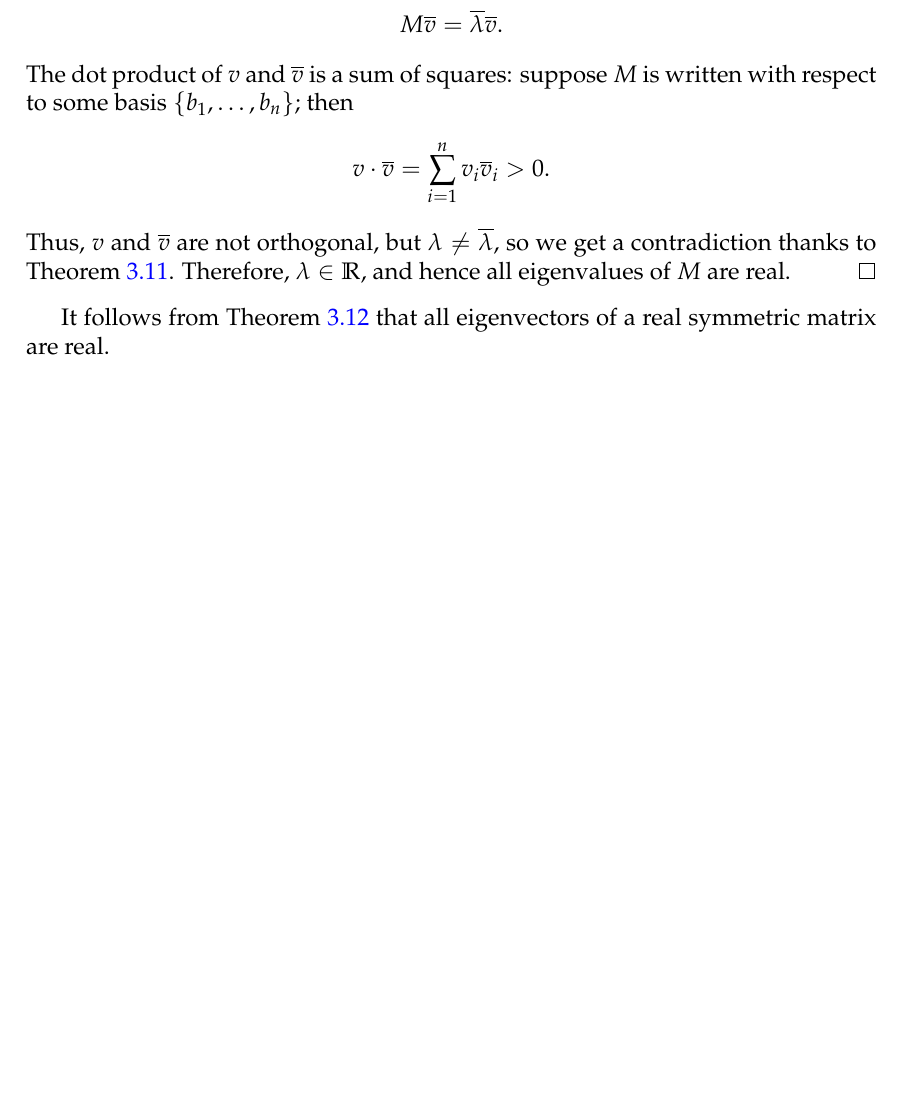
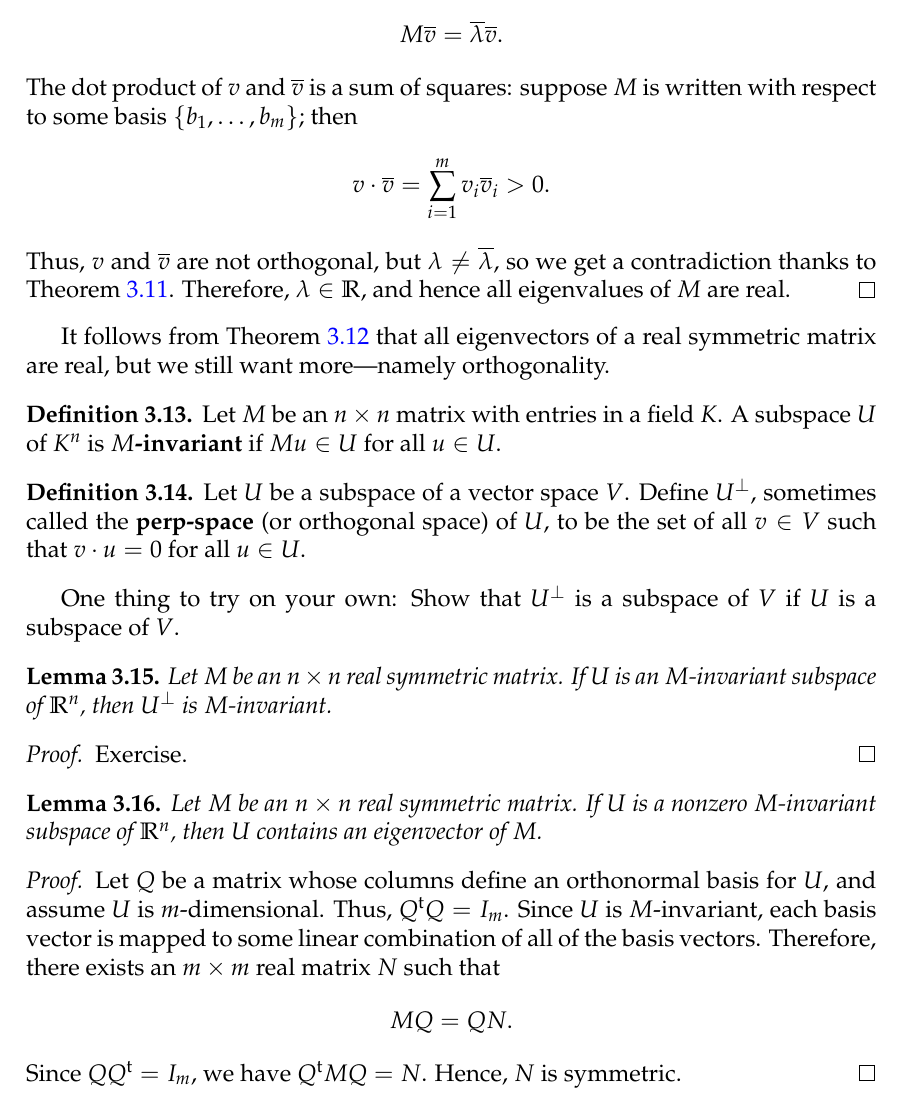
Before and after one commit to joshmaglione/CS4102-Notes, a LaTeX document (Notes/LectureNotes.tex): part of page 20 of 22, cut so that both start at the same text, the shorter picture padded with empty space. Compiled offline with pdfLaTeX.

Commit message:
Updated notes

```diff
--- a/Notes/LectureNotes.tex
+++ b/Notes/LectureNotes.tex
@@ -1375,9 +1375,9 @@ If $z\in \C$, then $\overline{z} = z$ if and only if $z\in \R$.
 		M \overline{v} = \overline{\lambda} \overline{v}.
 	\]
 	The dot product of $v$ and $\overline{v}$ is a sum of squares: suppose $M$
-	is written with respect to some basis $\{b_1, \dots, b_n\}$; then
+	is written with respect to some basis $\{b_1, \dots, b_m\}$; then
 	\begin{align*}
-		v \cdot \overline{v} &= \sum_{i=1}^n v_i\overline{v}_i > 0.
+		v \cdot \overline{v} &= \sum_{i=1}^m v_i\overline{v}_i > 0.
 	\end{align*}
 	Thus, $v$ and $\overline{v}$ are not orthogonal, but $\lambda\neq
 	\overline{\lambda}$, so we get a contradiction thanks to
@@ -1386,18 +1386,47 @@ If $z\in \C$, then $\overline{z} = z$ if and only if $z\in \R$.
 \end{proof}
 
 It follows from \Cref{prop:real-evals} that all eigenvectors of a real symmetric
-matrix are real.
-
-
-
-
-
-
-
-
-
-
-
+matrix are real, but we still want more---namely orthogonality.
+
+\begin{defn}
+	Let $M$ be an $n\times n$ matrix with entries in a field $K$. A subspace $U$
+	of $K^n$ is \textbf{$M$-invariant} if $Mu\in U$ for all $u\in U$.
+\end{defn}
+
+\begin{defn}
+	Let $U$ be a subspace of a vector space $V$. Define $U^{\perp}$, sometimes
+	called the \textbf{perp-space} (or orthogonal space) of $U$, to be the set
+	of all $v\in V$ such that $v\cdot u = 0$ for all $u\in U$.
+\end{defn}
+
+One thing to try on your own: Show that $U^{\perp}$ is a subspace of $V$ if $U$
+is a subspace of $V$.
+
+\begin{lem}
+	Let $M$ be an $n\times n$ real symmetric matrix. If $U$ is an $M$-invariant
+	subspace of $\R^n$, then $U^{\perp}$ is $M$-invariant.
+\end{lem}
+
+\begin{proof}
+	Exercise.
+\end{proof}
+
+\begin{lem}
+	Let $M$ be an $n\times n$ real symmetric matrix. If $U$ is a nonzero
+	$M$-invariant subspace of $\R^n$, then $U$ contains an eigenvector of $M$.
+\end{lem}
+
+\begin{proof}
+	Let $Q$ be a matrix whose columns define an orthonormal basis for $U$, and
+	assume $U$ is $m$-dimensional. Thus, $Q^{\tr}Q = I_m$. Since $U$ is
+	$M$-invariant, each basis vector is mapped to some linear combination of all
+	of the basis vectors. Therefore, there exists an $m\times m$ real matrix $N$
+	such that
+	\begin{align*}
+		MQ = QN.
+	\end{align*}
+	Since $QQ^{\tr} = I_m$, we have $Q^{\tr}MQ = N$. Hence, $N$ is symmetric.
+\end{proof}
 
 
 \section{Cluster analysis}
```
Also changed, not shown: Notes/LectureNotes.pdf.
